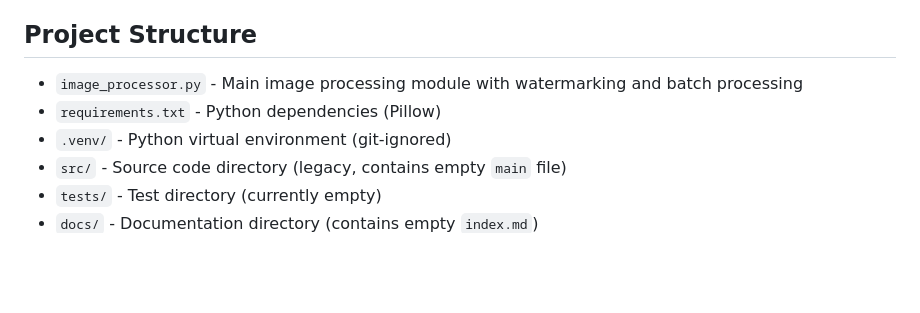
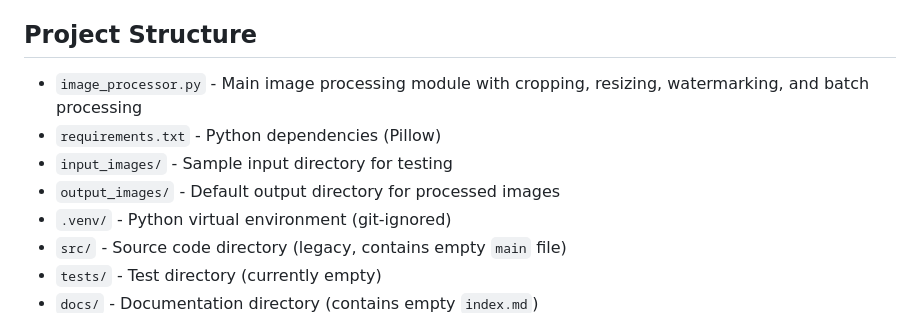
Before and after one commit to KnowOneActual/python-image-processor, a Markdown page: WARP.md, the part around the change printed below. Rendered like a GitHub page; blank space fills up the shorter version.

```diff
--- a/WARP.md
+++ b/WARP.md
@@ -33,8 +34,10 @@ This script:
 
 ## Project Structure
 
-- `image_processor.py` - Main image processing module with watermarking and batch processing
+- `image_processor.py` - Main image processing module with cropping, resizing, watermarking, and batch processing
 - `requirements.txt` - Python dependencies (Pillow)
+- `input_images/` - Sample input directory for testing
+- `output_images/` - Default output directory for processed images
 - `.venv/` - Python virtual environment (git-ignored)
 - `src/` - Source code directory (legacy, contains empty `main` file)
 - `tests/` - Test directory (currently empty)
```
Also changed, not shown: other parts of WARP.md (+15 -5 lines), CHANGELOG.md (+6 -7 lines), README.md (+10 -16 lines), input_images/m.png (added), 1 other file.
